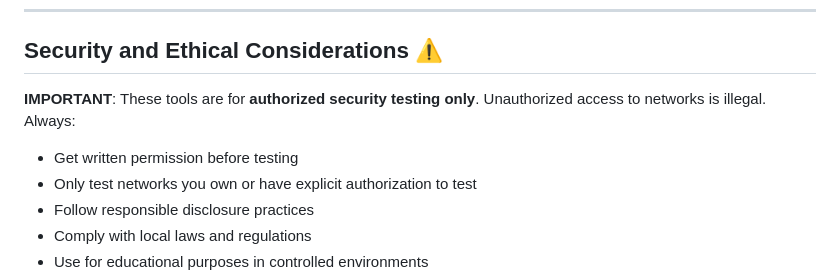
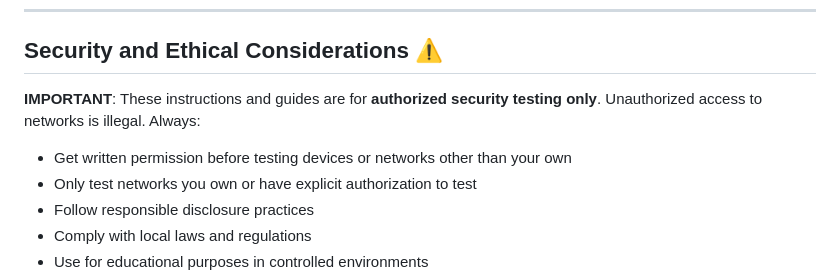
Before and after one commit to Pnwcomputers/ULTIMATE-CYBERSECURITY-MASTER-GUIDE, a Markdown page: Documentation/HomeLabSetup.md, the part around the change. Rendered like a GitHub page.

```diff
--- a/Documentation/HomeLabSetup.md
+++ b/Documentation/HomeLabSetup.md
@@ -3247,8 +3247,8 @@ Your lab is now ready. **Time to hack responsibly!**
 
 ## Security and Ethical Considerations ⚠️
 
-**IMPORTANT**: These tools are for **authorized security testing only**. Unauthorized access to networks is illegal. Always:
-- Get written permission before testing
+**IMPORTANT**: These instructions and guides are for **authorized security testing only**. Unauthorized access to networks is illegal. Always:
+- Get written permission before testing devices or networks other than your own
 - Only test networks you own or have explicit authorization to test
 - Follow responsible disclosure practices
 - Comply with local laws and regulations
```
